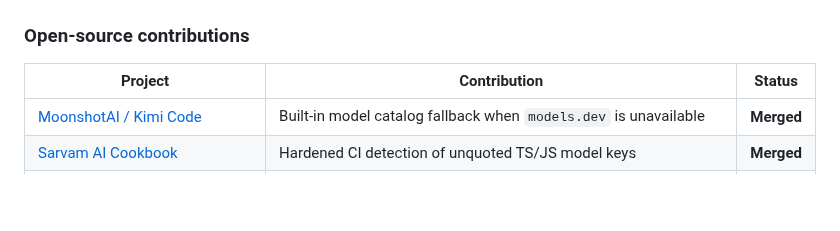
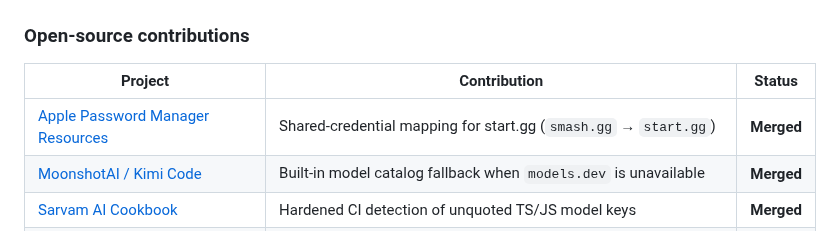
Before and after one commit to mangeshraut712/mangeshraut712, a Markdown page: README.md, the part around the change. Drawn GitHub-style; blank space fills up the shorter version.

Commit message:
docs: add merged start.gg shared-credential pull request

```diff
--- a/README.md
+++ b/README.md
@@ -72,6 +72,7 @@ Headline numbers on the card: VAD clean F1 **0.9569**, VAD p95 **~19 ms** (measu
 
 | Project | Contribution | Status |
 | --- | --- | --- |
+| [Apple Password Manager Resources](https://github.com/apple/password-manager-resources/pull/1318) | Shared-credential mapping for start.gg (`smash.gg` → `start.gg`) | **Merged** |
 | [MoonshotAI / Kimi Code](https://github.com/MoonshotAI/kimi-code/pull/2416) | Built-in model catalog fallback when `models.dev` is unavailable | **Merged** |
 | [Sarvam AI Cookbook](https://github.com/sarvamai/sarvam-ai-cookbook/pull/116) | Hardened CI detection of unquoted TS/JS model keys | **Merged** |
 | [Apple Password Manager Resources](https://github.com/apple/password-manager-resources/pull/1178) | Schema support for exact-domain-only password rules | **Merged** |
```
